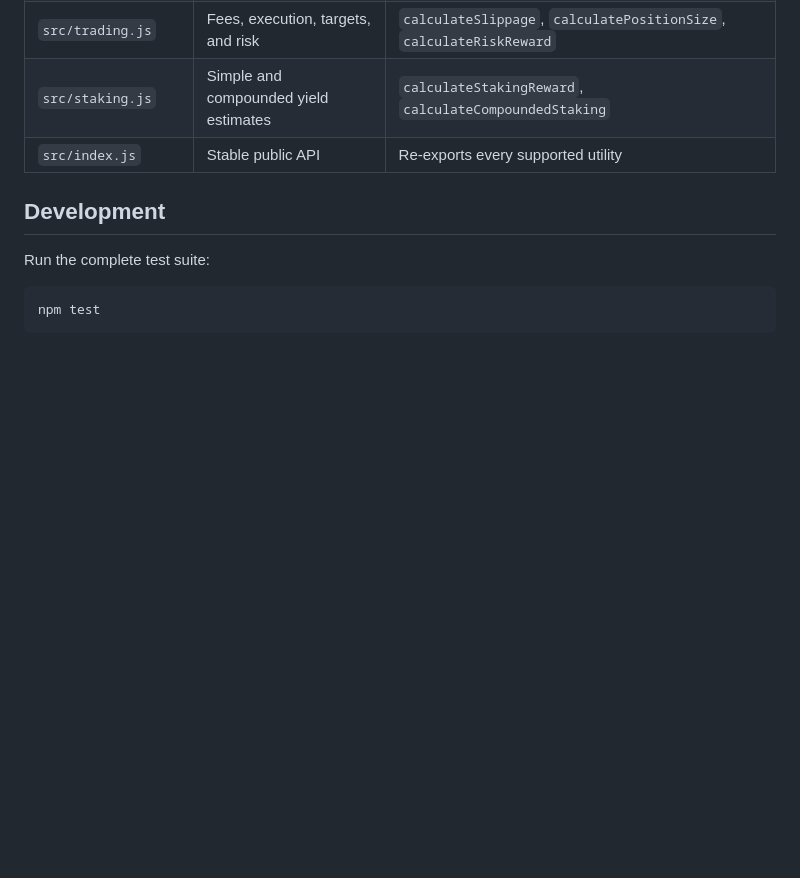
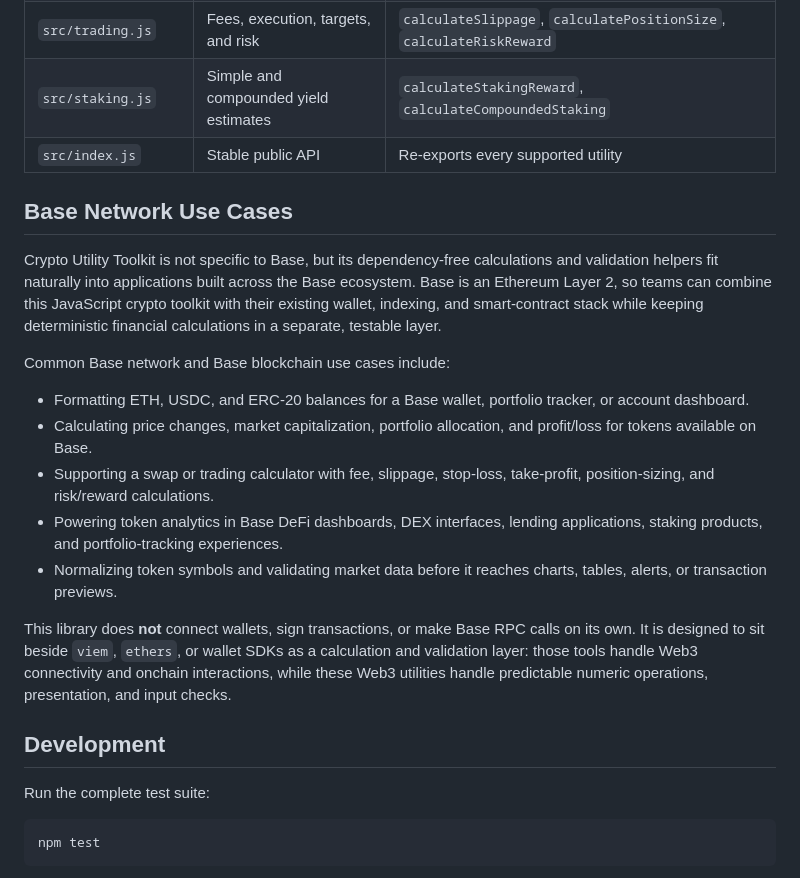
Before and after one commit to huklaa/crypto-test, a Markdown page: README.md, the part around the change. Rendered like a GitHub page; blank space fills up the shorter version.

Commit message:
Expand README with Base Network use cases
Added section on Base Network use cases and clarified library functionality.

```diff
--- a/README.md
+++ b/README.md
@@ -97,6 +97,20 @@ const yearEndBalance = calculateCompoundedStaking(1_000, 8, 12, 1);
 | `src/staking.js` | Simple and compounded yield estimates | `calculateStakingReward`, `calculateCompoundedStaking` |
 | `src/index.js` | Stable public API | Re-exports every supported utility |
 
+## Base Network Use Cases
+
+Crypto Utility Toolkit is not specific to Base, but its dependency-free calculations and validation helpers fit naturally into applications built across the Base ecosystem. Base is an Ethereum Layer 2, so teams can combine this JavaScript crypto toolkit with their existing wallet, indexing, and smart-contract stack while keeping deterministic financial calculations in a separate, testable layer.
+
+Common Base network and Base blockchain use cases include:
+
+- Formatting ETH, USDC, and ERC-20 balances for a Base wallet, portfolio tracker, or account dashboard.
+- Calculating price changes, market capitalization, portfolio allocation, and profit/loss for tokens available on Base.
+- Supporting a swap or trading calculator with fee, slippage, stop-loss, take-profit, position-sizing, and risk/reward calculations.
+- Powering token analytics in Base DeFi dashboards, DEX interfaces, lending applications, staking products, and portfolio-tracking experiences.
+- Normalizing token symbols and validating market data before it reaches charts, tables, alerts, or transaction previews.
+
+This library does **not** connect wallets, sign transactions, or make Base RPC calls on its own. It is designed to sit beside `viem`, `ethers`, or wallet SDKs as a calculation and validation layer: those tools handle Web3 connectivity and onchain interactions, while these Web3 utilities handle predictable numeric operations, presentation, and input checks.
+
 ## Development
 
 Run the complete test suite:
```
